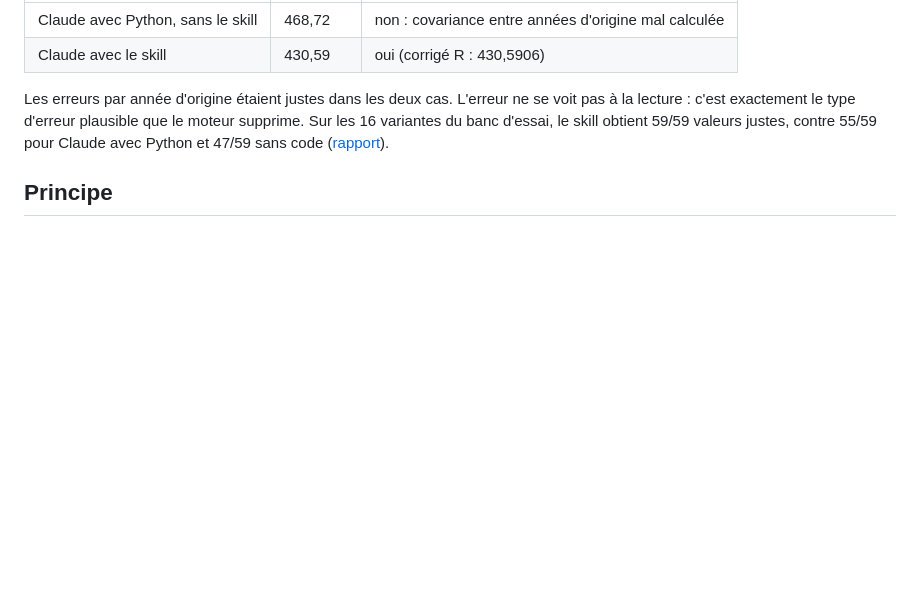
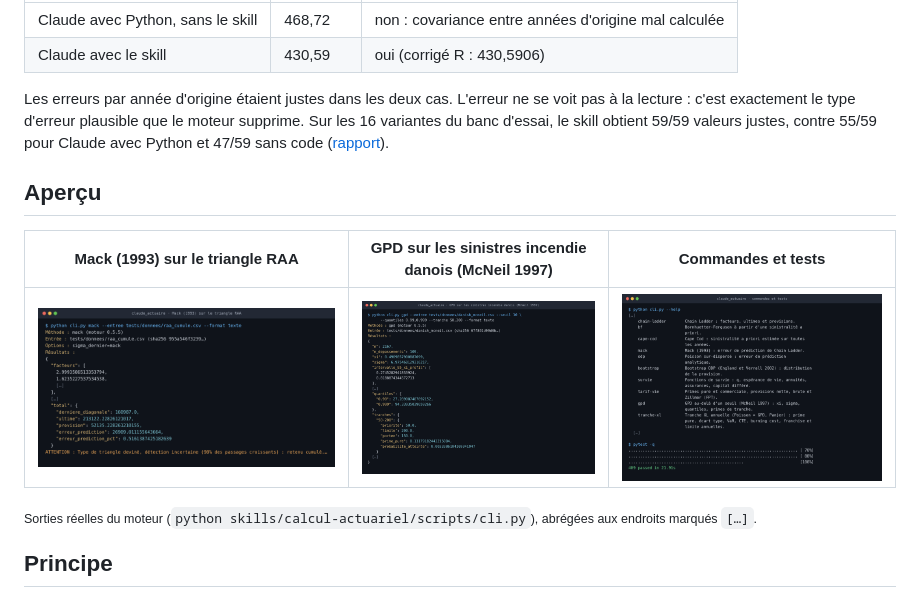
Before and after one commit to selyassine/claude_actuaire, a Markdown page: README.md, the part around the change. Drawn GitHub-style; pictures changed too: docs/apercu/commandes_et_tests.png (added), docs/apercu/gpd_danois.png (added), docs/apercu/mack_raa.png (added); blank space fills up the shorter version.

Commit message:
README : section Aperçu avec trois sorties du moteur

```diff
--- a/README.md
+++ b/README.md
@@ -14,6 +14,14 @@ Banc d'essai du 2026-11-05, variante `v-mack-01` (triangle inédit, corrigé cal
 | Claude avec le skill | 430,59 | oui (corrigé R : 430,5906) |
 
 Les erreurs par année d'origine étaient justes dans les deux cas. L'erreur ne se voit pas à la lecture : c'est exactement le type d'erreur plausible que le moteur supprime. Sur les 16 variantes du banc d'essai, le skill obtient 59/59 valeurs justes, contre 55/59 pour Claude avec Python et 47/59 sans code ([rapport](banc_essai/variantes/RAPPORT.md)).
+
+## Aperçu
+
+| Mack (1993) sur le triangle RAA | GPD sur les sinistres incendie danois (McNeil 1997) | Commandes et tests |
+| :-: | :-: | :-: |
+| <img src="docs/apercu/mack_raa.png" alt="Sortie de la commande mack sur le triangle RAA" width="100%"> | <img src="docs/apercu/gpd_danois.png" alt="Sortie de la commande gpd sur les sinistres danois" width="100%"> | <img src="docs/apercu/commandes_et_tests.png" alt="Liste des commandes et 409 tests réussis" width="100%"> |
+
+<sub>Sorties réelles du moteur (<code>python skills/calcul-actuariel/scripts/cli.py</code>), abrégées aux endroits marqués <code>[…]</code>.</sub>
 
 ## Principe
 
```
